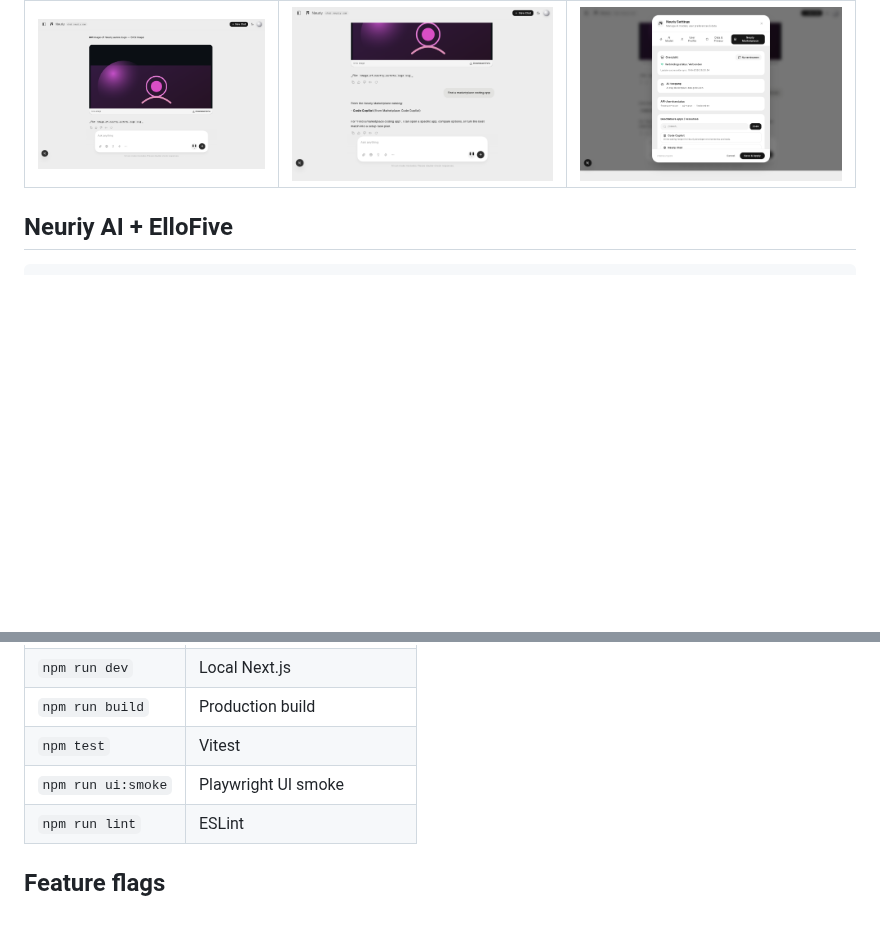
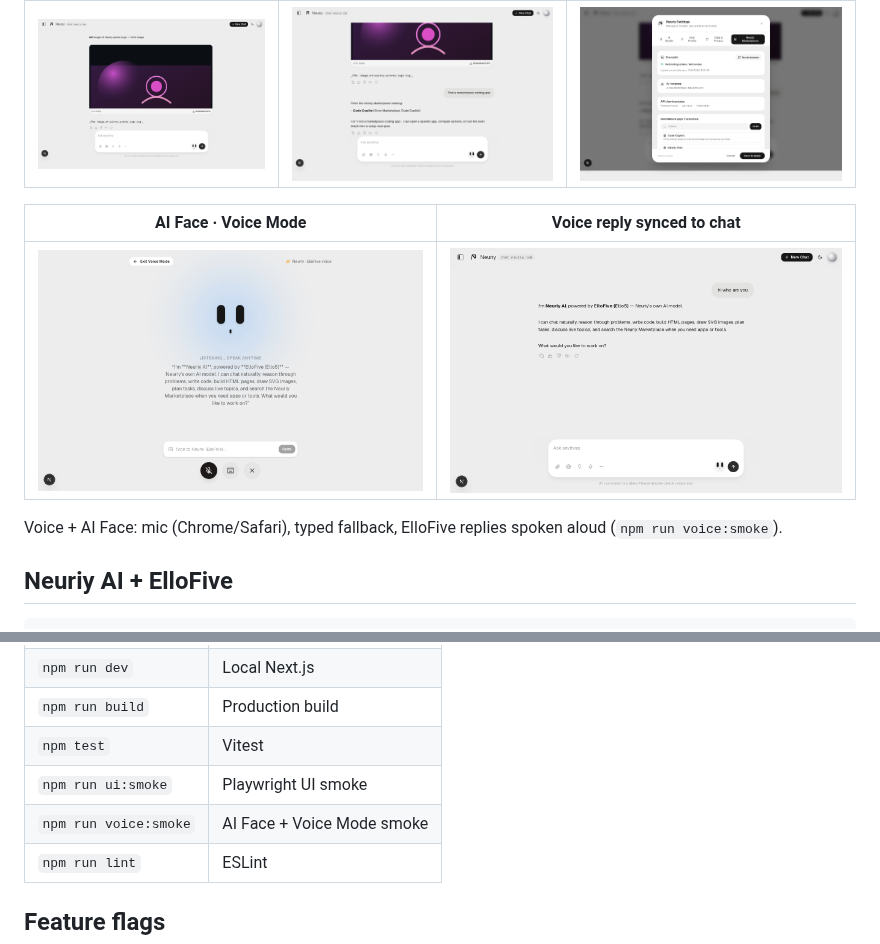
Before and after one commit to neuriy/ChatBase, a Markdown page: README.md, 2 parts joined by grey strips. GitHub-like rendering; pictures changed too: docs/demo/07-voice-ai-face.png (added), docs/demo/08-voice-chat-synced.png (added); blank space fills up the shorter version.

```diff
--- a/README.md
+++ b/README.md
@@ -15,6 +15,12 @@ Neuriy AI chat application (`chat.neuriy.com`) — powered by **ElloFive (Ello5)
 | SVG image | Marketplace answer | Settings · Marketplace |
 |-----------|--------------------|------------------------|
 | ![SVG](docs/demo/04-svg-image.png) | ![Marketplace](docs/demo/05-marketplace.png) | ![Settings](docs/demo/06-settings-marketplace.png) |
+
+| AI Face · Voice Mode | Voice reply synced to chat |
+|----------------------|----------------------------|
+| ![Voice AI Face](docs/demo/07-voice-ai-face.png) | ![Voice chat](docs/demo/08-voice-chat-synced.png) |
+
+Voice + AI Face: mic (Chrome/Safari), typed fallback, ElloFive replies spoken aloud (`npm run voice:smoke`).
 
 ## Neuriy AI + ElloFive
 
@@ -75,6 +81,7 @@ node scripts/capture-demo.mjs   # writes docs/demo/*.png + neuriy-demo.webm/mp4
 | `npm run build` | Production build |
 | `npm test` | Vitest |
 | `npm run ui:smoke` | Playwright UI smoke |
+| `npm run voice:smoke` | AI Face + Voice Mode smoke |
 | `npm run lint` | ESLint |
 
 ## Feature flags
```
Also changed, not shown: 6 other files.
